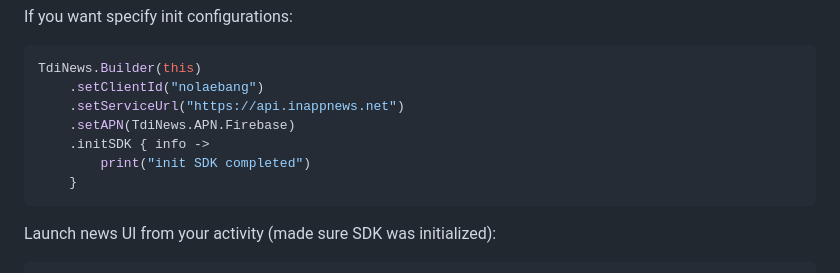
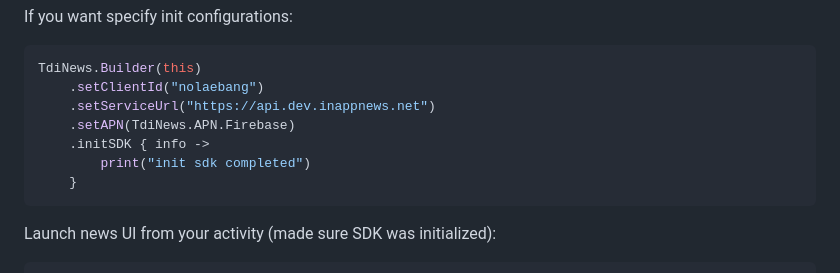
Before and after one commit to kaivumetacrew/Readme, a Markdown page: nsdkaos/README.md, the part around the change printed below. Drawn GitHub-style.

````diff
--- a/nsdkaos/README.md
+++ b/nsdkaos/README.md
@@ -98,10 +98,10 @@ If you want specify init configurations:
 ```kotlin
 TdiNews.Builder(this)
     .setClientId("nolaebang")
-    .setServiceUrl("https://api.inappnews.net")
+    .setServiceUrl("https://api.dev.inappnews.net")
     .setAPN(TdiNews.APN.Firebase)
     .initSDK { info ->
-        print("init SDK completed")
+        print("init sdk completed")
     }
 ```
 
````
Also changed, not shown: other parts of nsdkaos/README.md (+1 -1 lines), nsdkios/README.md (+17 -7 lines), nsdkios/nsdkios2.png, nsdkios/nsdkios3.png, nsdkios/nsdkios4.png (added).
